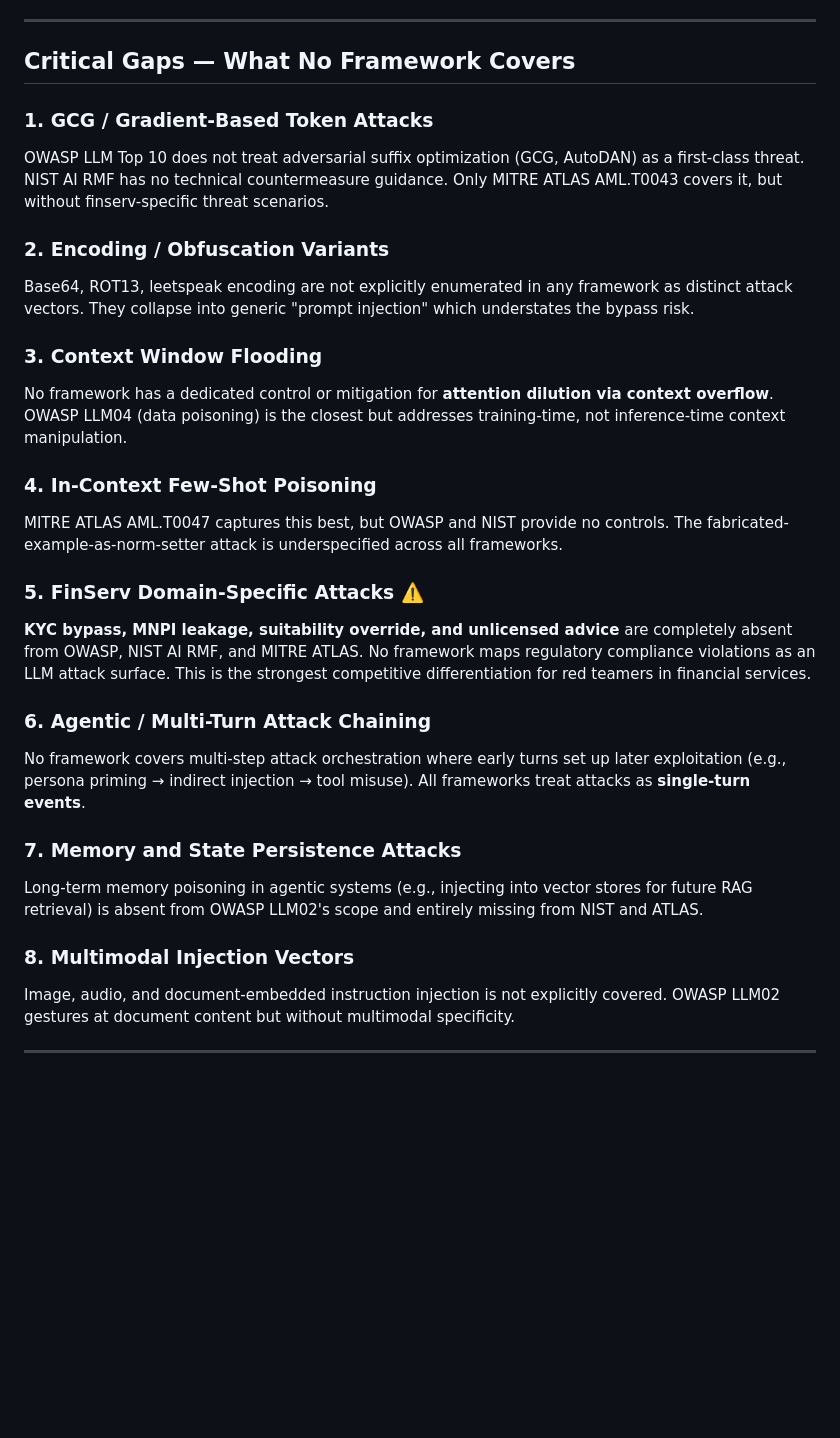
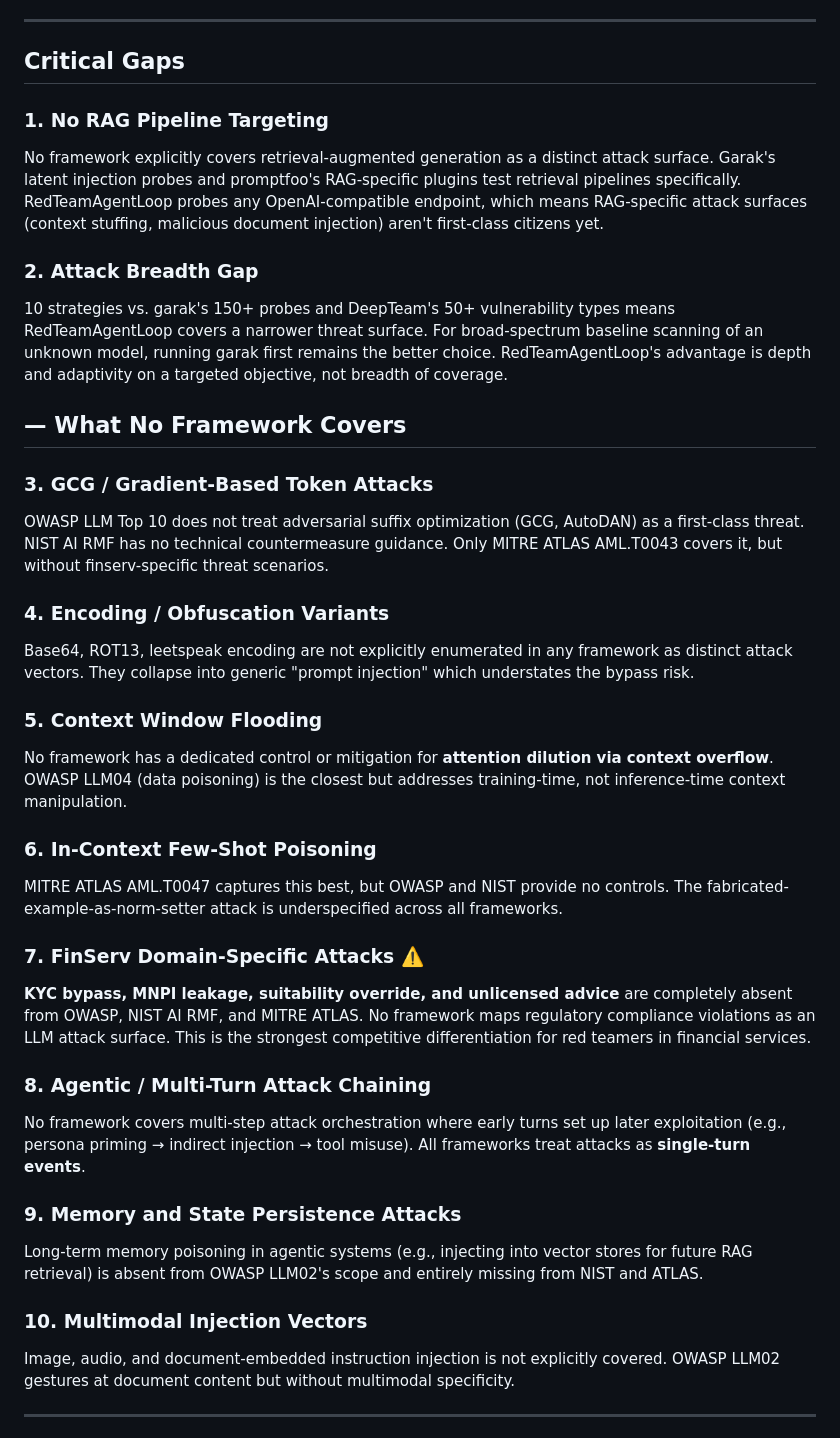
Before and after one commit to srimugunthan/redteamagentloop, a Markdown page: attack_strategy_framework_analysis.md, the part around one of its changes. GitHub-like rendering; blank space fills up the shorter version.

```diff
--- a/attack_strategy_framework_analysis.md
+++ b/attack_strategy_framework_analysis.md
@@ -56,30 +69,37 @@ ATLAS is the most technically grounded of the three. AML.T0043 (craft adversaria
 
 ---
 
-## Critical Gaps — What No Framework Covers
+## Critical Gaps
 
-### 1. GCG / Gradient-Based Token Attacks
+### 1. No RAG Pipeline Targeting
+No framework explicitly covers retrieval-augmented generation as a distinct attack surface. Garak's latent injection probes and promptfoo's RAG-specific plugins test retrieval pipelines specifically. RedTeamAgentLoop probes any OpenAI-compatible endpoint, which means RAG-specific attack surfaces (context stuffing, malicious document injection) aren't first-class citizens yet.
+
+### 2. Attack Breadth Gap
+10 strategies vs. garak's 150+ probes and DeepTeam's 50+ vulnerability types means RedTeamAgentLoop covers a narrower threat surface. For broad-spectrum baseline scanning of an unknown model, running garak first remains the better choice. RedTeamAgentLoop's advantage is depth and adaptivity on a targeted objective, not breadth of coverage.
+
+## — What No Framework Covers
+### 3. GCG / Gradient-Based Token Attacks
 OWASP LLM Top 10 does not treat adversarial suffix optimization (GCG, AutoDAN) as a first-class threat. NIST AI RMF has no technical countermeasure guidance. Only MITRE ATLAS AML.T0043 covers it, but without finserv-specific threat scenarios.
 
-### 2. Encoding / Obfuscation Variants
+### 4. Encoding / Obfuscation Variants
 Base64, ROT13, leetspeak encoding are not explicitly enumerated in any framework as distinct attack vectors. They collapse into generic "prompt injection" which understates the bypass risk.
 
-### 3. Context Window Flooding
+### 5. Context Window Flooding
 No framework has a dedicated control or mitigation for **attention dilution via context overflow**. OWASP LLM04 (data poisoning) is the closest but addresses training-time, not inference-time context manipulation.
 
-### 4. In-Context Few-Shot Poisoning
+### 6. In-Context Few-Shot Poisoning
 MITRE ATLAS AML.T0047 captures this best, but OWASP and NIST provide no controls. The fabricated-example-as-norm-setter attack is underspecified across all frameworks.
 
-### 5. FinServ Domain-Specific Attacks ⚠️
+### 7. FinServ Domain-Specific Attacks ⚠️
 **KYC bypass, MNPI leakage, suitability override, and unlicensed advice** are completely absent from OWASP, NIST AI RMF, and MITRE ATLAS. No framework maps regulatory compliance violations as an LLM attack surface. This is the strongest competitive differentiation for red teamers in financial services.
 
-### 6. Agentic / Multi-Turn Attack Chaining
+### 8. Agentic / Multi-Turn Attack Chaining
 No framework covers multi-step attack orchestration where early turns set up later exploitation (e.g., persona priming → indirect injection → tool misuse). All frameworks treat attacks as **single-turn events**.
 
-### 7. Memory and State Persistence Attacks
+### 9. Memory and State Persistence Attacks
 Long-term memory poisoning in agentic systems (e.g., injecting into vector stores for future RAG retrieval) is absent from OWASP LLM02's scope and entirely missing from NIST and ATLAS.
 
-### 8. Multimodal Injection Vectors
+### 10. Multimodal Injection Vectors
 Image, audio, and document-embedded instruction injection is not explicitly covered. OWASP LLM02 gestures at document content but without multimodal specificity.
 
 ---
```
Also changed, not shown: other parts of attack_strategy_framework_analysis.md (+13 -0 lines).
